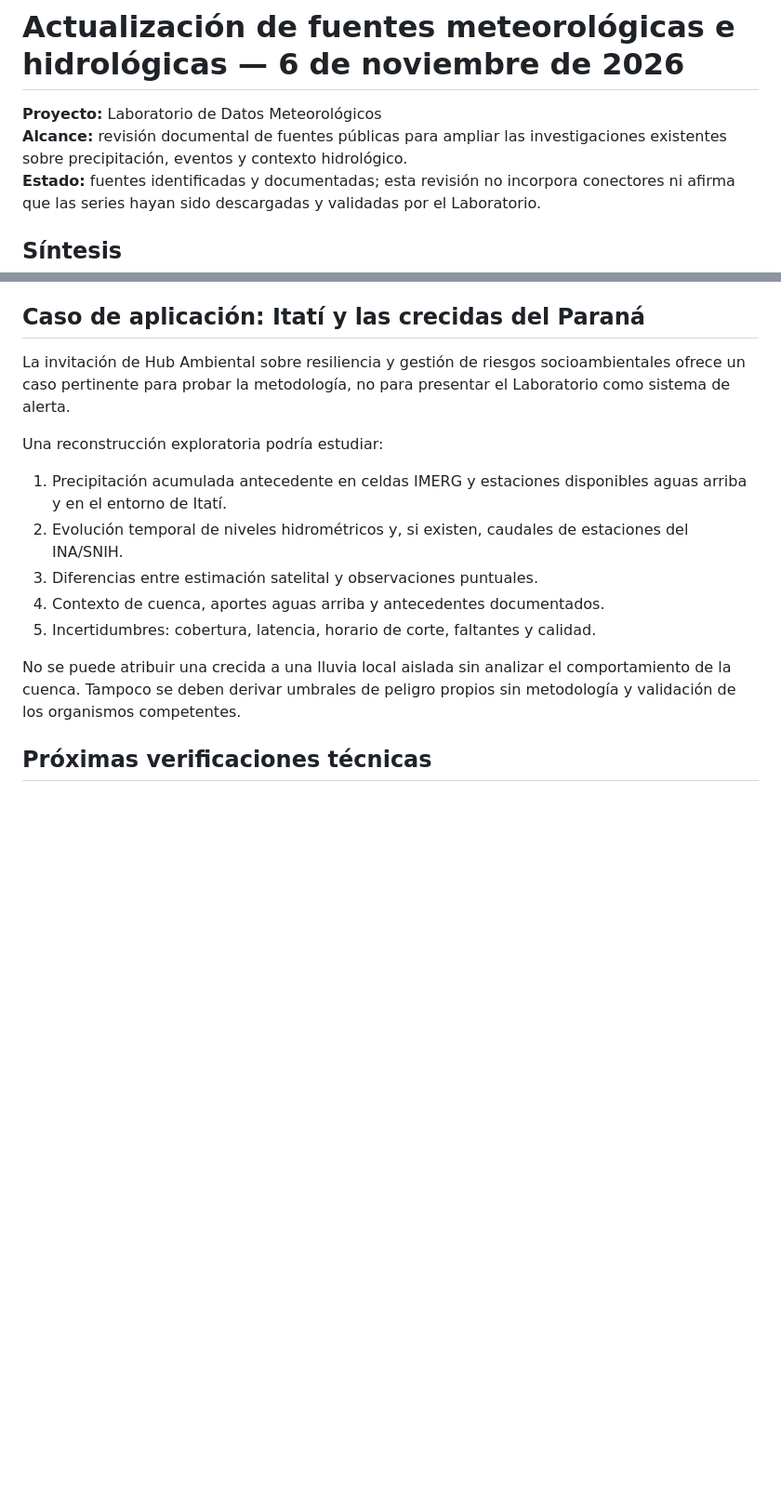
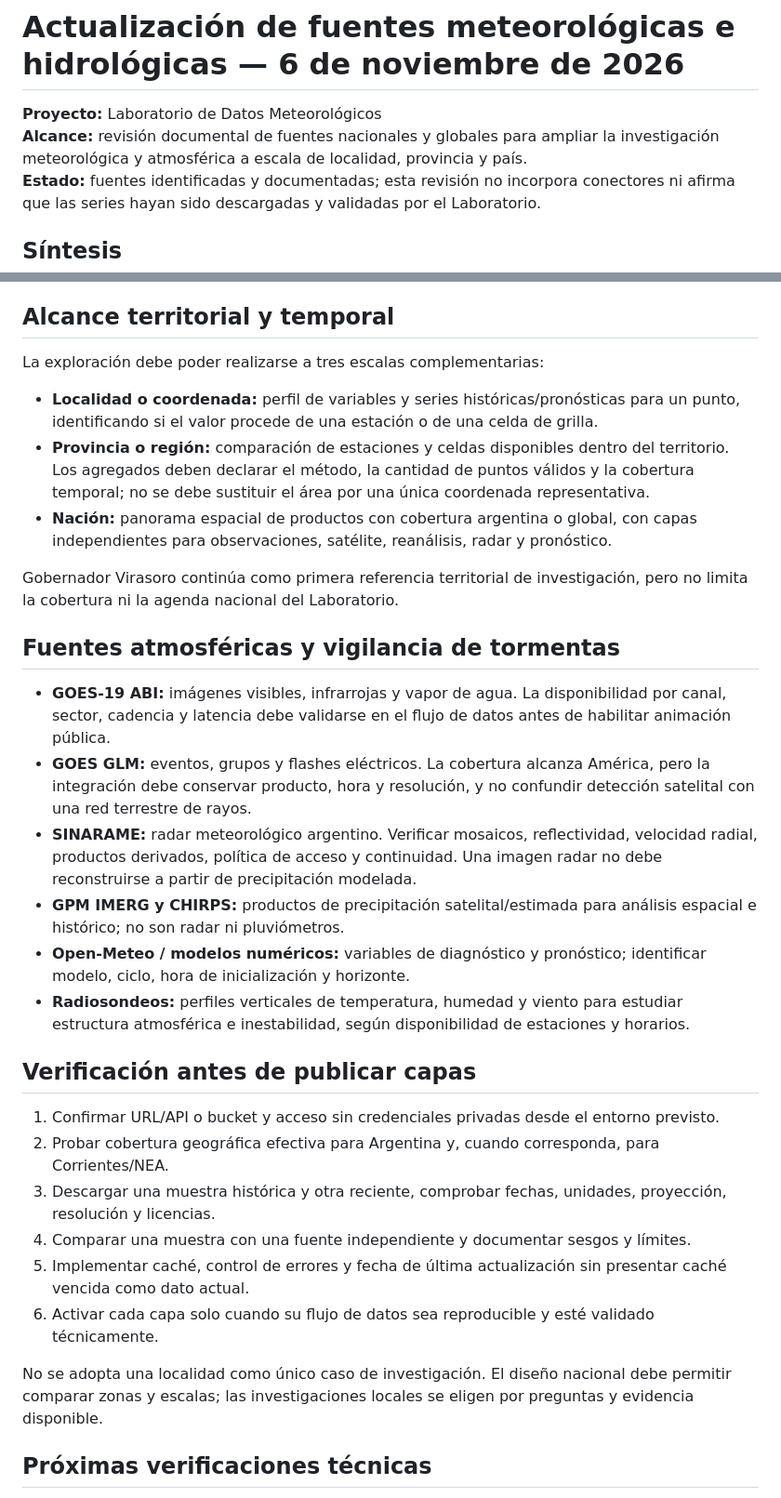
Before and after one commit to D4nSosa/laboratorio-datos-meteorologicos, a Markdown page: fuentes/actualizacion_fuentes_meteorologicas_hidrologicas_2026-11-06.md, 2 parts joined by grey strips. Shown at 93% size. Drawn GitHub-style; blank space fills up the shorter version.

Commit message:
Reorientar investigación hacia escala nacional y vigilancia atmosférica

```diff
--- a/fuentes/actualizacion_fuentes_meteorologicas_hidrologicas_2026-11-06.md
+++ b/fuentes/actualizacion_fuentes_meteorologicas_hidrologicas_2026-11-06.md
@@ -1,7 +1,7 @@
 # Actualización de fuentes meteorológicas e hidrológicas — 6 de noviembre de 2026
 
 **Proyecto:** Laboratorio de Datos Meteorológicos
-**Alcance:** revisión documental de fuentes públicas para ampliar las investigaciones existentes sobre precipitación, eventos y contexto hidrológico.
+**Alcance:** revisión documental de fuentes nacionales y globales para ampliar la investigación meteorológica y atmosférica a escala de localidad, provincia y país.
 **Estado:** fuentes identificadas y documentadas; esta revisión no incorpora conectores ni afirma que las series hayan sido descargadas y validadas por el Laboratorio.
 
 ## Síntesis
@@ -79,18 +79,35 @@ No se propone crear módulos nuevos. Las capacidades se integrarían en la estru
 - **Preguntas climáticas:** analizar episodios de lluvia intensa, períodos secos/húmedos, anomalías y relaciones estadísticas con índices climáticos.
 - **Método y límites:** explicar diferencias entre medición puntual, estimación satelital, campo interpolado, reanálisis y dato hidrológico modelado.
 
-## Caso de aplicación: Itatí y las crecidas del Paraná
+## Alcance territorial y temporal
 
-La invitación de Hub Ambiental sobre resiliencia y gestión de riesgos socioambientales ofrece un caso pertinente para probar la metodología, no para presentar el Laboratorio como sistema de alerta.
+La exploración debe poder realizarse a tres escalas complementarias:
 
-Una reconstrucción exploratoria podría estudiar:
-1. Precipitación acumulada antecedente en celdas IMERG y estaciones disponibles aguas arriba y en el entorno de Itatí.
-2. Evolución temporal de niveles hidrométricos y, si existen, caudales de estaciones del INA/SNIH.
-3. Diferencias entre estimación satelital y observaciones puntuales.
-4. Contexto de cuenca, aportes aguas arriba y antecedentes documentados.
-5. Incertidumbres: cobertura, latencia, horario de corte, faltantes y calidad.
+- **Localidad o coordenada:** perfil de variables y series históricas/pronósticas para un punto, identificando si el valor procede de una estación o de una celda de grilla.
+- **Provincia o región:** comparación de estaciones y celdas disponibles dentro del territorio. Los agregados deben declarar el método, la cantidad de puntos válidos y la cobertura temporal; no se debe sustituir el área por una única coordenada representativa.
+- **Nación:** panorama espacial de productos con cobertura argentina o global, con capas independientes para observaciones, satélite, reanálisis, radar y pronóstico.
 
-No se puede atribuir una crecida a una lluvia local aislada sin analizar el comportamiento de la cuenca. Tampoco se deben derivar umbrales de peligro propios sin metodología y validación de los organismos competentes.
+Gobernador Virasoro continúa como primera referencia territorial de investigación, pero no limita la cobertura ni la agenda nacional del Laboratorio.
+
+## Fuentes atmosféricas y vigilancia de tormentas
+
+- **GOES-19 ABI:** imágenes visibles, infrarrojas y vapor de agua. La disponibilidad por canal, sector, cadencia y latencia debe validarse en el flujo de datos antes de habilitar animación pública.
+- **GOES GLM:** eventos, grupos y flashes eléctricos. La cobertura alcanza América, pero la integración debe conservar producto, hora y resolución, y no confundir detección satelital con una red terrestre de rayos.
+- **SINARAME:** radar meteorológico argentino. Verificar mosaicos, reflectividad, velocidad radial, productos derivados, política de acceso y continuidad. Una imagen radar no debe reconstruirse a partir de precipitación modelada.
+- **GPM IMERG y CHIRPS:** productos de precipitación satelital/estimada para análisis espacial e histórico; no son radar ni pluviómetros.
+- **Open-Meteo / modelos numéricos:** variables de diagnóstico y pronóstico; identificar modelo, ciclo, hora de inicialización y horizonte.
+- **Radiosondeos:** perfiles verticales de temperatura, humedad y viento para estudiar estructura atmosférica e inestabilidad, según disponibilidad de estaciones y horarios.
+
+## Verificación antes de publicar capas
+
+1. Confirmar URL/API o bucket y acceso sin credenciales privadas desde el entorno previsto.
+2. Probar cobertura geográfica efectiva para Argentina y, cuando corresponda, para Corrientes/NEA.
+3. Descargar una muestra histórica y otra reciente, comprobar fechas, unidades, proyección, resolución y licencias.
+4. Comparar una muestra con una fuente independiente y documentar sesgos y límites.
+5. Implementar caché, control de errores y fecha de última actualización sin presentar caché vencida como dato actual.
+6. Activar cada capa solo cuando su flujo de datos sea reproducible y esté validado técnicamente.
+
+No se adopta una localidad como único caso de investigación. El diseño nacional debe permitir comparar zonas y escalas; las investigaciones locales se eligen por preguntas y evidencia disponible.
 
 ## Próximas verificaciones técnicas
 
```
